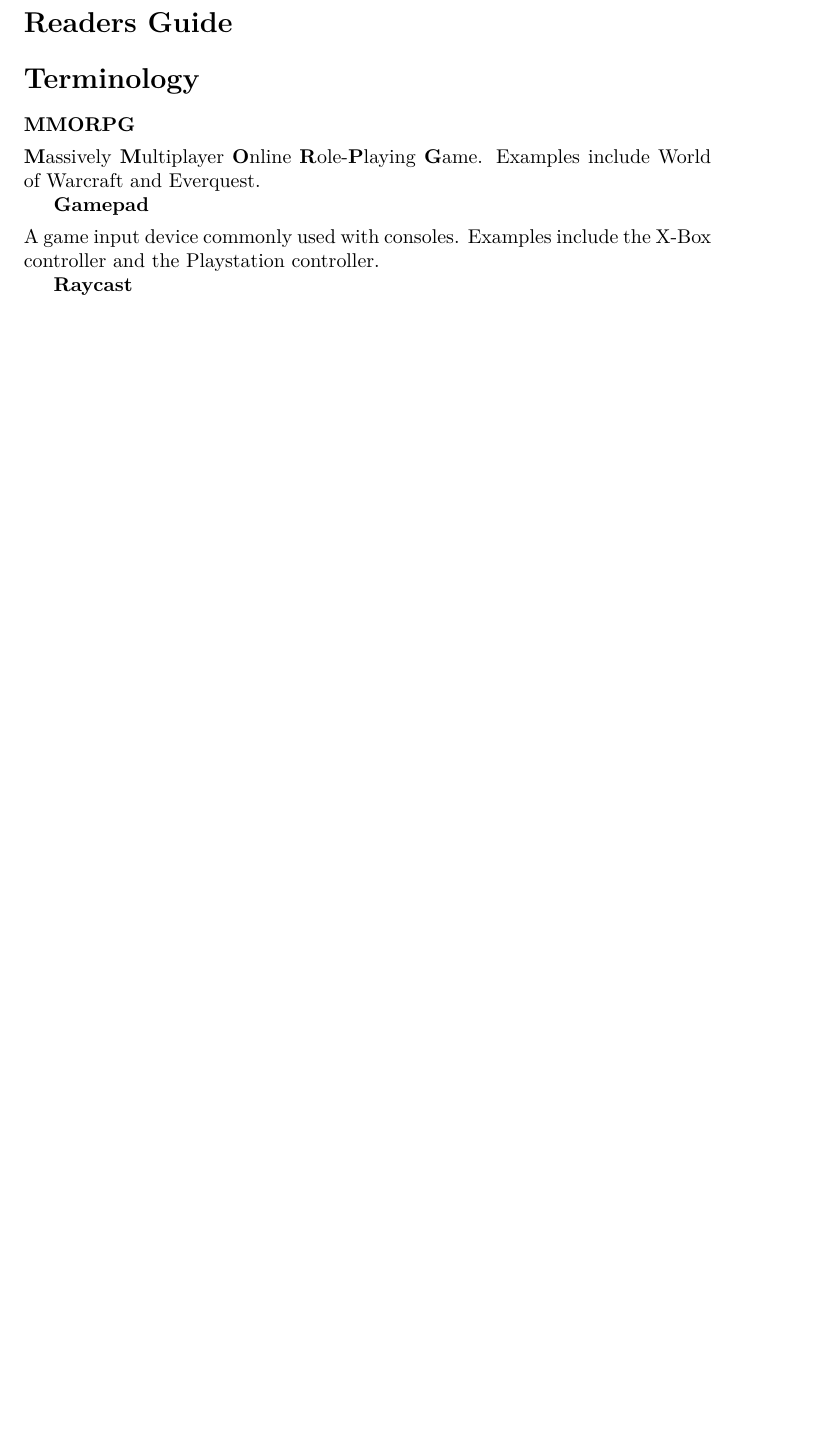
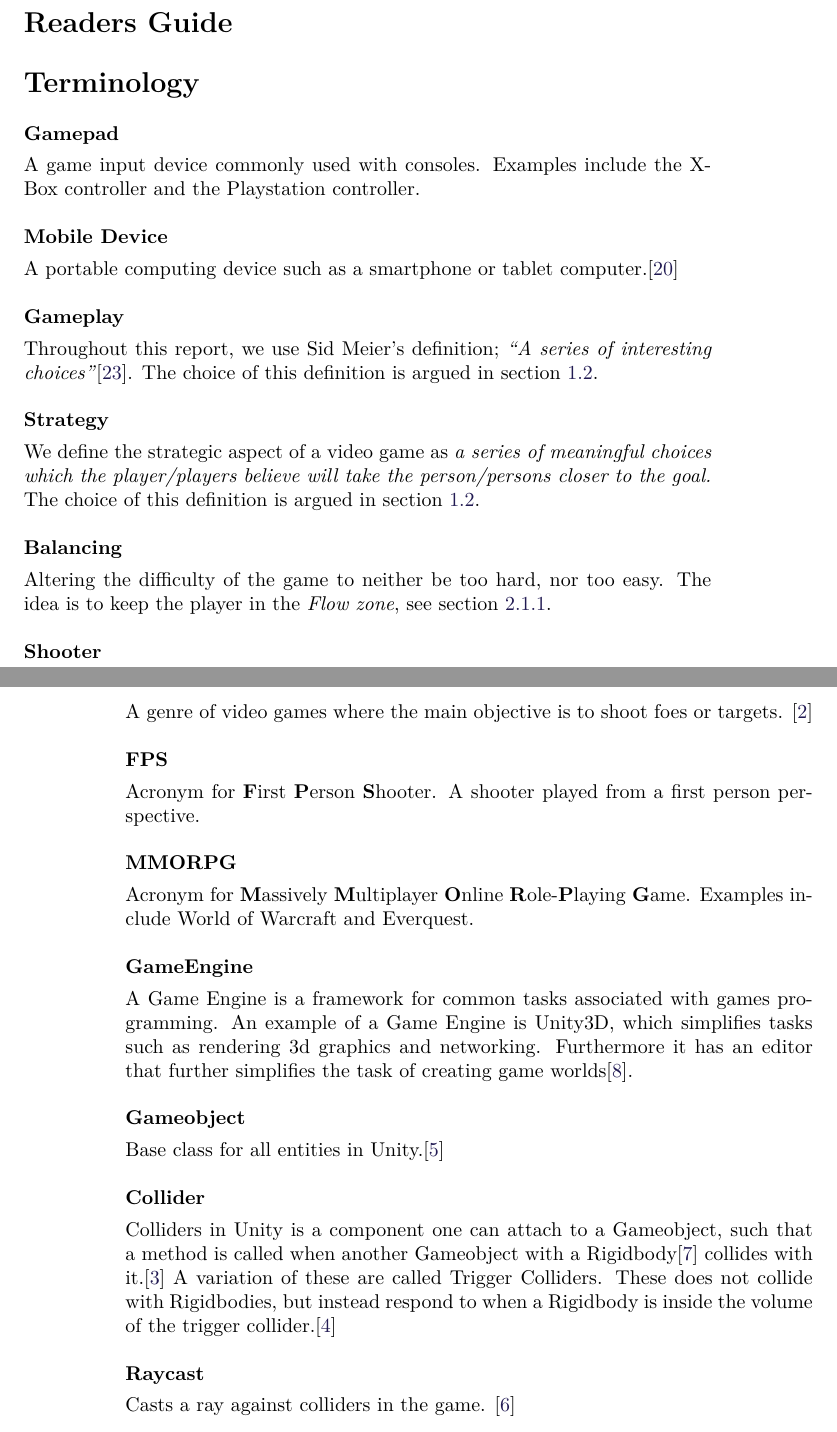
Before and after one commit to Bendername/sp802f15Report, a LaTeX thesis (Main.tex, which reads sections/preface.tex): part of page 7 of 93 before the commit and two parts of pages 7 and 8 of 93 after it, the two joined at a grey line, cut so that both start at the same text, the shorter picture padded with empty space. Compiled offline with pdfLaTeX.

Commit message:
Made terminology section

```diff
--- a/sections/preface.tex
+++ b/sections/preface.tex
@@ -47,12 +47,48 @@ In addition, we here define the terminology we use throughout the report.
 \section*{Readers Guide}\label{preface:readersguide}
 
 \section*{Terminology}\label{preface:terminology}
-\textbf{MMORPG}\vspace{4pt}\\
-\textbf{M}assively \textbf{M}ultiplayer \textbf{O}nline \textbf{R}ole-\textbf{P}laying \textbf{G}ame.
-Examples include World of Warcraft and Everquest.
-
 \textbf{Gamepad}\vspace{4pt}\\
 A game input device commonly used with consoles.
-Examples include the X-Box controller and the Playstation controller.
-
-\textbf{Raycast}
+Examples include the X-Box controller and the Playstation controller.\\
+\\
+\textbf{Mobile Device}\vspace{4pt}\\
+A portable computing device such as a smartphone or tablet computer.\cite{mobileOx}\\
+\\
+\textbf{Gameplay}\vspace{4pt}\\
+Throughout this report, we use Sid Meier's definition; \textit{``A series of interesting choices''}\cite{GDC2012}.
+The choice of this definition is argued in section \ref{sec:specifyingtheproblemstatemen}.\\
+\\
+\textbf{Strategy}\vspace{4pt}\\
+We define the strategic aspect of a video game as \emph{a series of meaningful choices which the player/players believe will take the person/persons closer to the goal.}
+The choice of this definition is argued in section \ref{sec:specifyingtheproblemstatemen}.\\
+\\
+\textbf{Balancing}\vspace{4pt}\\
+Altering the difficulty of the game to neither be too hard, nor too easy.
+The idea is to keep the player in the \textit{Flow zone}, see section \ref{makingthegamefun:cognitiveflow}.\\
+\\
+\textbf{Shooter}\vspace{4pt}\\
+A genre of video games where the main objective is to shoot foes or targets. \cite{oxShooter}\\
+\\
+\textbf{FPS}\vspace{4pt}\\
+Acronym for \textbf{F}irst \textbf{P}erson \textbf{S}hooter.
+A shooter played from a first person perspective.\\
+\\
+\textbf{MMORPG}\vspace{4pt}\\
+Acronym for \textbf{M}assively \textbf{M}ultiplayer \textbf{O}nline \textbf{R}ole-\textbf{P}laying \textbf{G}ame.
+Examples include World of Warcraft and Everquest.\\
+\\
+\textbf{GameEngine}\vspace{4pt}\\
+A Game Engine is a framework for common tasks associated with games programming.
+An example of a Game Engine is Unity3D, which simplifies tasks such as rendering 3d graphics and networking.
+Furthermore it has an editor that further simplifies the task of creating game worlds\cite{unityGameEngine}.\\
+\\
+\textbf{Gameobject}\vspace{4pt}\\
+Base class for all entities in Unity.\cite{prefaceGameobject}\\
+\\
+\textbf{Collider}\vspace{4pt}\\
+Colliders in Unity is a component one can attach to a Gameobject, such that a method is called when another Gameobject with a Rigidbody\cite{rigidbody} collides with it.\cite{collider2d}
+A variation of these are called Trigger Colliders.
+These does not collide with Rigidbodies, but instead respond to when a Rigidbody is inside the volume of the trigger collider.\cite{collider2dtrigger}\\
+\\
+\textbf{Raycast}\vspace{4pt}\\
+Casts a ray against colliders in the game. \cite{raycast}\\
```
Also changed, not shown: bib/main_bib.bib (+37 -0 lines), sections/modules/ai/firstIteration.tex (+1 -1 lines).
